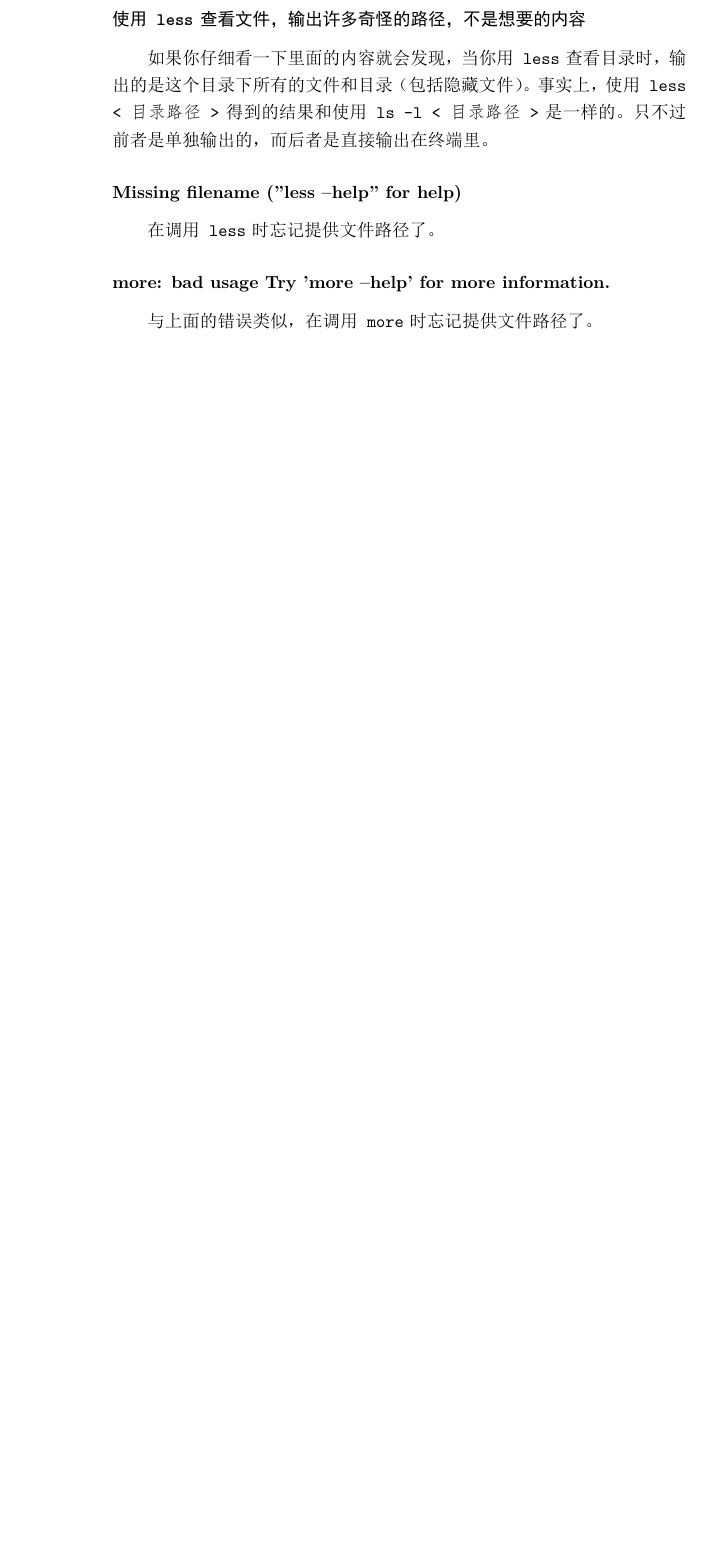
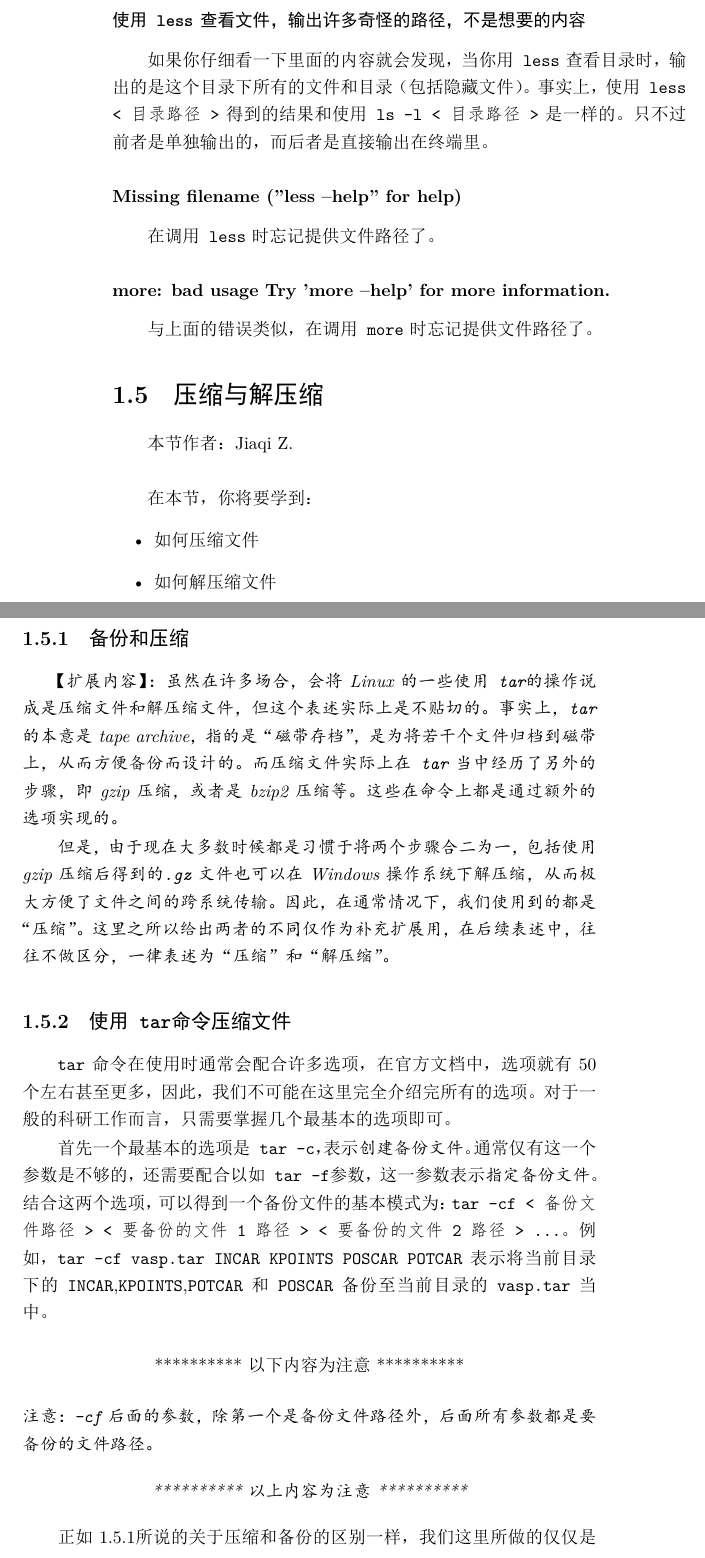
Before and after one commit to JackyZhang00/Computational-Materials-Tutorial, a LaTeX book (main.tex, which reads Linux基础/Linux命令行操作/压缩与解压缩/压缩与解压缩.tex): part of page 38 of 45 before the commit and two parts of pages 38 and 39 of 51 after it, the two joined at a grey line, cut so that both start at the same text, the shorter picture padded with empty space. The pictures show the PDF file main.pdf that the author committed with the source.

Commit message:
压缩与解压缩

```diff
--- /dev/null
+++ b/Linux基础/Linux命令行操作/压缩与解压缩/压缩与解压缩.tex
@@ -0,0 +1,47 @@
+% 请在下方的大括号相应位置填写正确的节标题和标签，以及作者姓名
+\section{压缩与解压缩}\label{sec:压缩与解压缩}
+\sectionAuthor{Jiaqi Z.}
+
+% 请在下方的item内填写本节知识点
+\begin{Abstract}
+    \item 如何压缩文件
+    \item 如何解压缩文件
+\end{Abstract}
+
+% 请在正文相应位置填写正确的小节标题（或小小节标题），同时将标签的“节标题”和“小节标题”改为实际内容
+
+\subsection{备份和压缩}\label{subsec:压缩与解压缩-备份和压缩}
+
+\begin{extend}
+    虽然在许多场合，会将Linux的一些使用\keyword{tar}的操作说成是压缩文件和解压缩文件，但这个表述实际上是不贴切的。事实上，\code{tar}的本意是tape archive，指的是“磁带存档”，是为将若干个文件归档到磁带上，从而方便备份而设计的。而压缩文件实际上在\code{tar}当中经历了另外的步骤，即gzip压缩，或者是bzip2压缩等。这些在命令上都是通过额外的选项实现的。
+
+    但是，由于现在大多数时候都是习惯于将两个步骤合二为一，包括使用gzip压缩后得到的\code{.gz}文件也可以在Windows操作系统下解压缩，从而极大方便了文件之间的跨系统传输。因此，在通常情况下，我们使用到的都是“压缩”。这里之所以给出两者的不同仅作为补充扩展用，在后续表述中，往往不做区分，一律表述为“压缩”和“解压缩”。
+\end{extend}
+
+\subsection{使用\keyword{tar}命令压缩文件}\label{subsec:压缩与解压缩-使用tar命令压缩文件}
+
+\code{tar}命令在使用时通常会配合许多选项，在官方文档中，选项就有50个左右甚至更多，因此，我们不可能在这里完全介绍完所有的选项。对于一般的科研工作而言，只需要掌握几个最基本的选项即可。
+
+首先一个最基本的选项是\keywordin{tar}{tar -c}，表示\emph{创建备份文件}。通常仅有这一个参数是不够的，还需要配合以如\keywordin{tar}{tar -f}参数，这一参数表示\emph{指定备份文件}。结合这两个选项，可以得到一个备份文件的基本模式为：\code{tar -cf <备份文件路径> <要备份的文件1路径> <要备份的文件2路径> ...}。例如，\code{tar -cf vasp.tar INCAR KPOINTS POSCAR POTCAR}表示将当前目录下的\code{INCAR},\code{KPOINTS},\code{POTCAR}和\code{POSCAR}备份至当前目录的\code{vasp.tar}当中。
+
+\begin{attention}
+    \code{-cf}后面的参数，除第一个是备份文件路径外，后面所有参数都是要备份的文件路径。
+\end{attention}
+
+正如\ref{subsec:压缩与解压缩-备份和压缩}所说的关于压缩和备份的区别一样，我们这里所做的仅仅是备份。对于真正的压缩，我们还需要添加一个压缩格式\footnote{所谓的\emph{压缩格式}，在Windows系统下常见的如zip、rar等，而在Linux操作系统下，最常见的是gzip，当然也有如bzip、xz等。}。对于常见的gzip压缩格式而言，使用的选项是\keywordin{tar}{tar -z}。因此，一个完整的压缩命令可以表示为\code{tar -czf <压缩文件路径> <要压缩的文件1路径> <要压缩的文件2路径> ...}。
+
+\begin{attention}
+    一般情况下，使用gzip压缩的文件后缀名都是\code{.gz}。
+\end{attention}
+
+对于上面所提到的备份例子，你能想到它的压缩命令是什么吗？
+
+\answer{\code{tar -czf vasp.tar.gz INCAR KPOINTS POSCAR POTCAR}}
+
+\subsection{解压缩}\label{subsec:压缩与解压缩-解压缩}
+
+相对地，有了压缩过程，就一定会有\emph{解压缩}过程。首先，先忽略掉压缩格式（即gzip等相关内容），仅仅从备份的角度，考虑它的逆过程，也就是\emph{还原文件}。
+
+在\code{tar}当中，可以使用选项\keywordin{tar}{tar -x}实现备份文件的还原。例如，在开始的备份操作中，可以使用\code{tar -xf vasp.tar}实现对备份文件\code{vasp.tar}的还原。对于解压缩过程，选项完全类似，只需要使用\code{tar -xzf}即可。例如，对上面的\code{vasp.tar.gz}进行解压缩，可以使用\code{tar -xzf vasp.tar.gz}。
+
+\subsection{查看压缩文件}\label{subsec:压缩与解压缩-查看压缩文件}
@@ -0,0 +55 @@
+\begin{attention}
@@ -0,0 +61 @@
+\end{attention}
@@ -0,0 +73,5 @@
+\begin{attention}
+    这里的选项\code{-A}是大写字母，千万不要写成小写字母。二者的含义不同，对于小写字母\keywordin{tar}{tar -a}，表示根据后缀来决定压缩格式。例如，使用\code{tar -caf vasp.tar.gz INCAR}将会以gzip格式创建压缩文件。
+
+    同时，使用\code{-A}合并压缩文件时，只能对两个文件进行合并。
+\end{attention}
```
Also changed, not shown: Linux基础/Linux命令行操作/Linux命令行操作.tex (+1 -0 lines), main.pdf, Linux基础/Linux命令行操作/压缩与解压缩/压缩与解压缩.tex (49 more changed lines).
